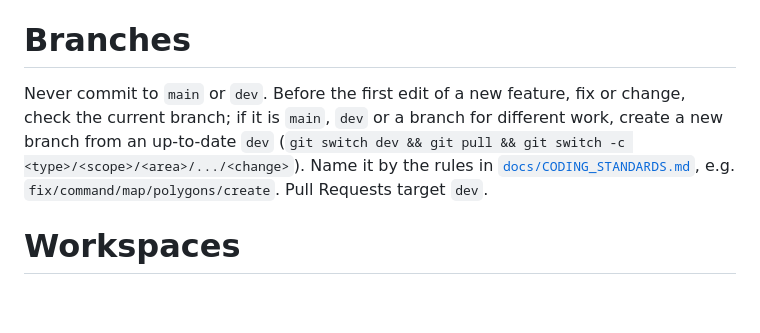
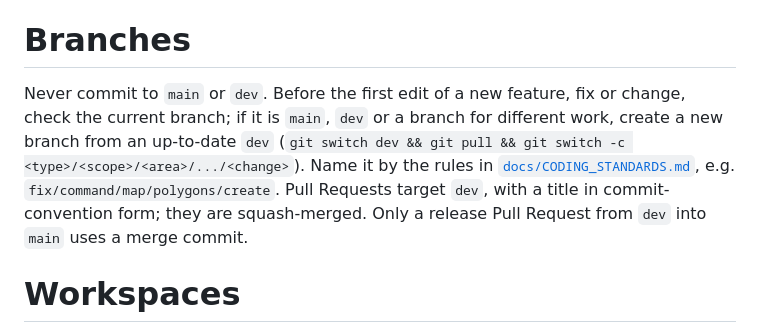
Before and after one commit to yishai946/Trace, a Markdown page: AGENTS.md, the part around the change. Drawn GitHub-style; blank space fills up the shorter version.

```diff
--- a/AGENTS.md
+++ b/AGENTS.md
@@ -6,7 +6,7 @@ Before completing any code change, run `pnpm format` and `pnpm lint`, fix releva
 
 # Branches
 
-Never commit to `main` or `dev`. Before the first edit of a new feature, fix or change, check the current branch; if it is `main`, `dev` or a branch for different work, create a new branch from an up-to-date `dev` (`git switch dev && git pull && git switch -c <type>/<scope>/<area>/.../<change>`). Name it by the rules in [`docs/CODING_STANDARDS.md`](docs/CODING_STANDARDS.md#branches), e.g. `fix/command/map/polygons/create`. Pull Requests target `dev`.
+Never commit to `main` or `dev`. Before the first edit of a new feature, fix or change, check the current branch; if it is `main`, `dev` or a branch for different work, create a new branch from an up-to-date `dev` (`git switch dev && git pull && git switch -c <type>/<scope>/<area>/.../<change>`). Name it by the rules in [`docs/CODING_STANDARDS.md`](docs/CODING_STANDARDS.md#branches), e.g. `fix/command/map/polygons/create`. Pull Requests target `dev`, with a title in commit-convention form; they are squash-merged. Only a release Pull Request from `dev` into `main` uses a merge commit.
 
 # Workspaces
 
```
Also changed, not shown: docs/CODING_STANDARDS.md (+7 -1 lines).
